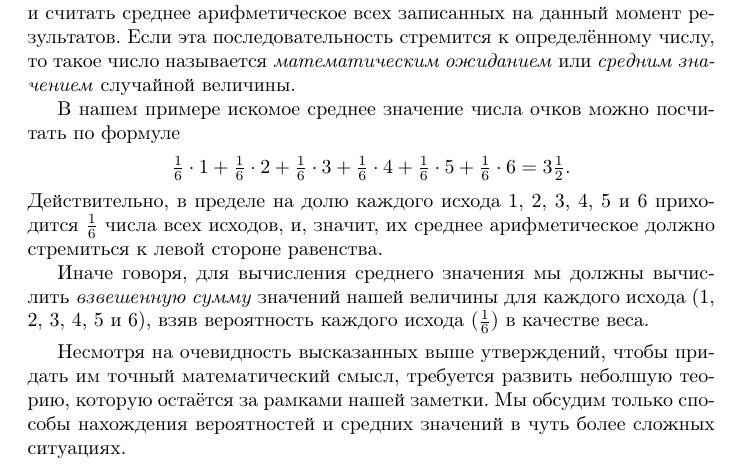
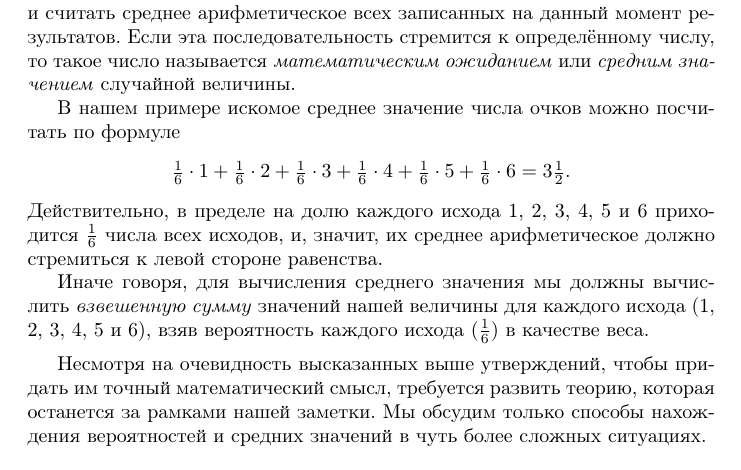
Before and after one commit to anton-petrunin/cheburator, a LaTeX paper (cheburator.tex): part of page 1 of 8, cut so that both start at the same text. Compiled offline with pdfLaTeX.

Commit message:
-лишнее слово

```diff
--- a/cheburator.tex
+++ b/cheburator.tex
@@ -69,7 +69,7 @@ pdfauthor={Александр Гиль и Антон Петрунин}}
 
 Несмотря на очевидность высказанных выше утверждений,
 чтобы придать им точный математический смысл,
-требуется развить неболшую теорию, которую остаётся за рамками нашей заметки.
+требуется развить теорию, которая останется за рамками нашей заметки.
 Мы обсудим только способы нахождения вероятностей и средних значений в чуть более сложных ситуациях.
 
 Вообще говоря, может оказаться, что среднее значение (математическое ожидание), вычисляемое как предел для продлеваемой бесконечно серии испытаний, не существует для данной схемы испытаний.
```
Also changed, not shown: cheburator.pdf.
